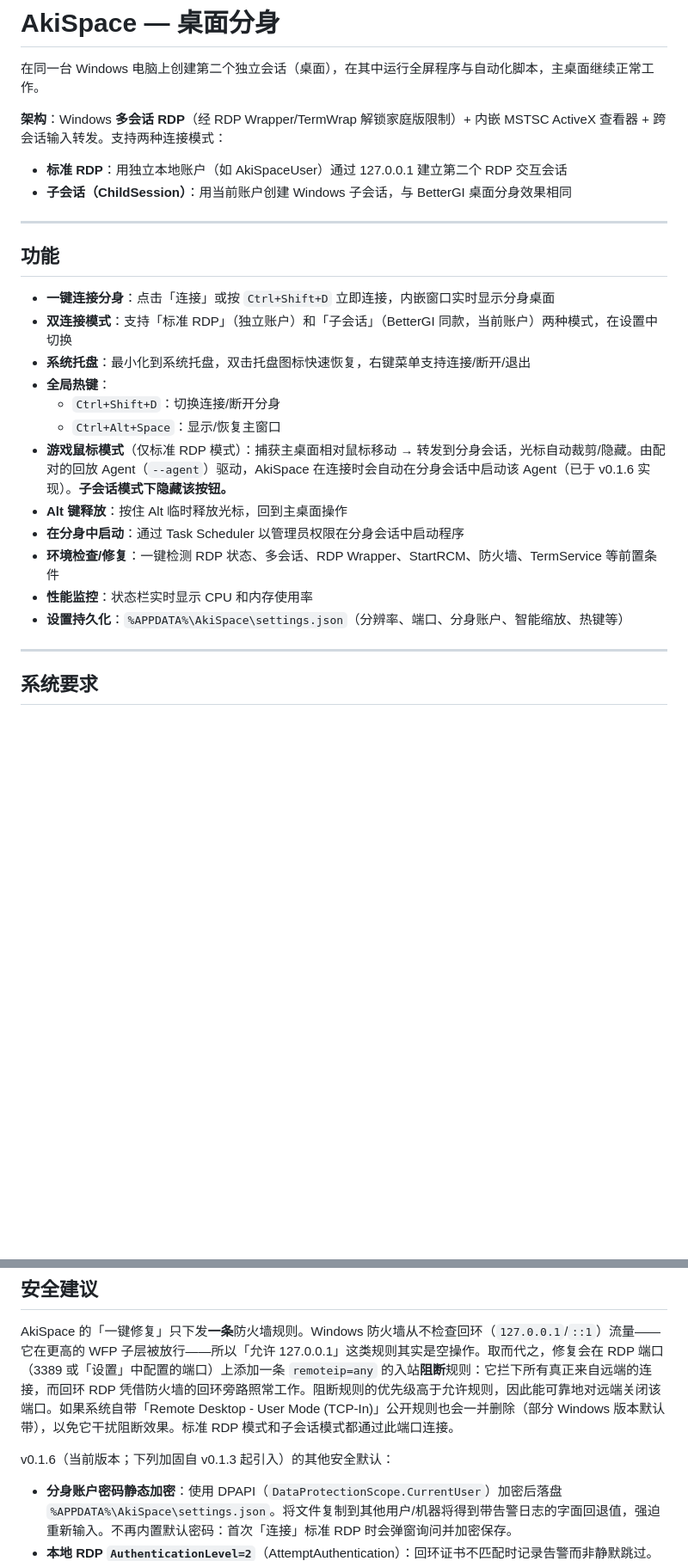
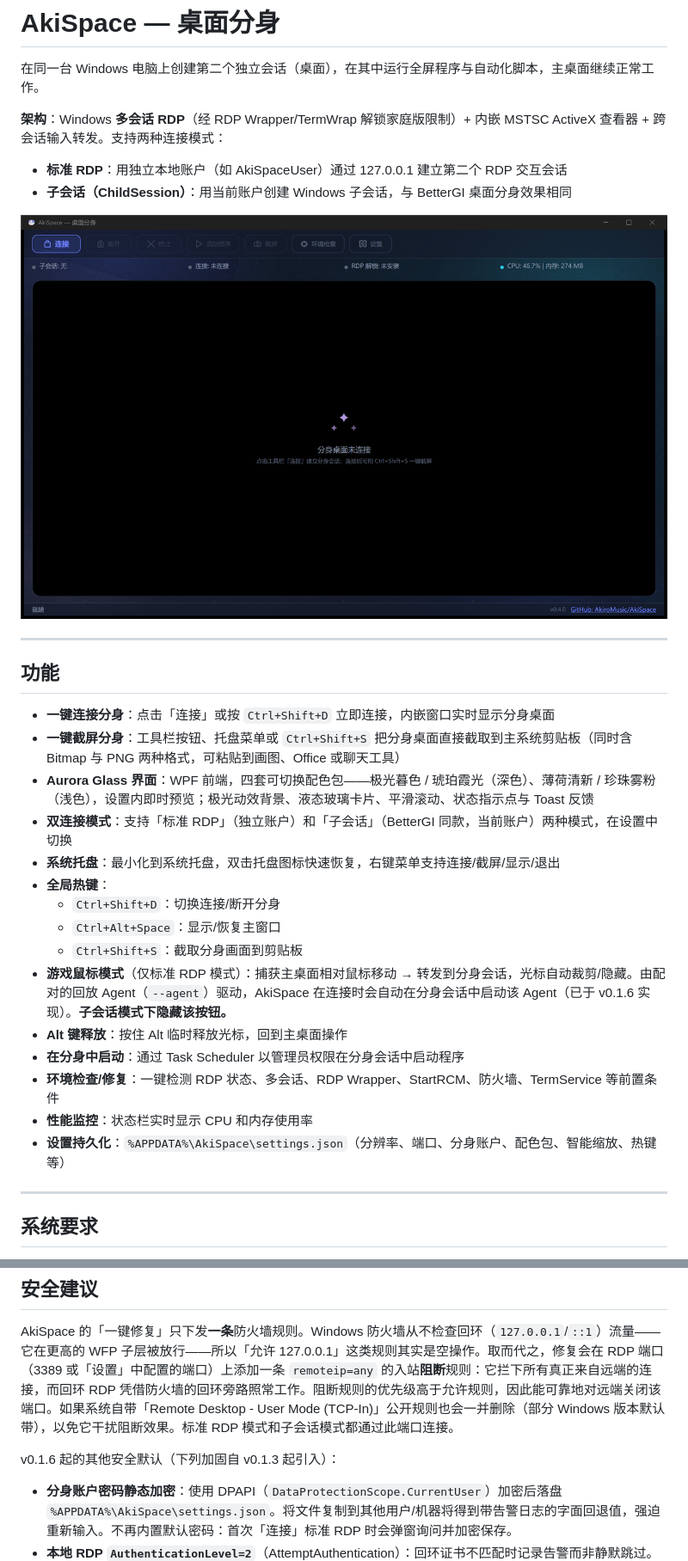
Before and after one commit to AkiroMusic/AkiSpace, a Markdown page: README.md, 2 parts joined by grey strips. Shown at 86% size. Drawn GitHub-style; pictures changed too: docs/screenshot-main.png (added); blank space fills up the shorter version.

```diff
--- a/README.md
+++ b/README.md
@@ -194,22 +199,27 @@ Run Self-Test: `dotnet run --project tools/AkiSpace.SelfTest`
 - **标准 RDP**：用独立本地账户（如 AkiSpaceUser）通过 127.0.0.1 建立第二个 RDP 交互会话
 - **子会话（ChildSession）**：用当前账户创建 Windows 子会话，与 BetterGI 桌面分身效果相同
 
+![AkiSpace 主窗口 — Aurora Glass 深色主题](docs/screenshot-main.png)
+
 ---
 
 ## 功能
 
 - **一键连接分身**：点击「连接」或按 `Ctrl+Shift+D` 立即连接，内嵌窗口实时显示分身桌面
+- **一键截屏分身**：工具栏按钮、托盘菜单或 `Ctrl+Shift+S` 把分身桌面直接截取到主系统剪贴板（同时含 Bitmap 与 PNG 两种格式，可粘贴到画图、Office 或聊天工具）
+- **Aurora Glass 界面**：WPF 前端，四套可切换配色包——极光暮色 / 琥珀霞光（深色）、薄荷清新 / 珍珠雾粉（浅色），设置内即时预览；极光动效背景、液态玻璃卡片、平滑滚动、状态指示点与 Toast 反馈
 - **双连接模式**：支持「标准 RDP」（独立账户）和「子会话」（BetterGI 同款，当前账户）两种模式，在设置中切换
-- **系统托盘**：最小化到系统托盘，双击托盘图标快速恢复，右键菜单支持连接/断开/退出
+- **系统托盘**：最小化到系统托盘，双击托盘图标快速恢复，右键菜单支持连接/截屏/显示/退出
 - **全局热键**：
   - `Ctrl+Shift+D`：切换连接/断开分身
   - `Ctrl+Alt+Space`：显示/恢复主窗口
+  - `Ctrl+Shift+S`：截取分身画面到剪贴板
 - **游戏鼠标模式**（仅标准 RDP 模式）：捕获主桌面相对鼠标移动 → 转发到分身会话，光标自动裁剪/隐藏。由配对的回放 Agent（`--agent`）驱动，AkiSpace 在连接时会自动在分身会话中启动该 Agent（已于 v0.1.6 实现）。**子会话模式下隐藏该按钮。**
 - **Alt 键释放**：按住 Alt 临时释放光标，回到主桌面操作
 - **在分身中启动**：通过 Task Scheduler 以管理员权限在分身会话中启动程序
 - **环境检查/修复**：一键检测 RDP 状态、多会话、RDP Wrapper、StartRCM、防火墙、TermService 等前置条件
 - **性能监控**：状态栏实时显示 CPU 和内存使用率
-- **设置持久化**：`%APPDATA%\AkiSpace\settings.json`（分辨率、端口、分身账户、智能缩放、热键等）
+- **设置持久化**：`%APPDATA%\AkiSpace\settings.json`（分辨率、端口、分身账户、配色包、智能缩放、热键等）
 
 ---
 
@@ -296,7 +306,7 @@ Restart-Service TermService -Force
 
 AkiSpace 的「一键修复」只下发**一条**防火墙规则。Windows 防火墙从不检查回环（`127.0.0.1`/`::1`）流量——它在更高的 WFP 子层被放行——所以「允许 127.0.0.1」这类规则其实是空操作。取而代之，修复会在 RDP 端口（3389 或「设置」中配置的端口）上添加一条 `remoteip=any` 的入站**阻断**规则：它拦下所有真正来自远端的连接，而回环 RDP 凭借防火墙的回环旁路照常工作。阻断规则的优先级高于允许规则，因此能可靠地对远端关闭该端口。如果系统自带「Remote Desktop - User Mode (TCP-In)」公开规则也会一并删除（部分 Windows 版本默认带），以免它干扰阻断效果。标准 RDP 模式和子会话模式都通过此端口连接。
 
-v0.1.6（当前版本；下列加固自 v0.1.3 起引入）的其他安全默认：
+v0.1.6 起的其他安全默认（下列加固自 v0.1.3 起引入）：
 - **分身账户密码静态加密**：使用 DPAPI（`DataProtectionScope.CurrentUser`）加密后落盘 `%APPDATA%\AkiSpace\settings.json`。将文件复制到其他用户/机器将得到带告警日志的字面回退值，强迫重新输入。不再内置默认密码：首次「连接」标准 RDP 时会弹窗询问并加密保存。
 - **本地 RDP `AuthenticationLevel=2`**（AttemptAuthentication）：回环证书不匹配时记录告警而非静默跳过。首次连接可能出现一次性的证书提示。
 - **「一键修复」现在仅在子会话模式下禁用 TermWrap**（或勾选「同时禁用 TermWrap」覆选框），不再静默拆解家庭版标准 RDP 用户的多会话解锁层。
```
Also changed, not shown: other parts of README.md (+8 -3 lines), 16 other files.
